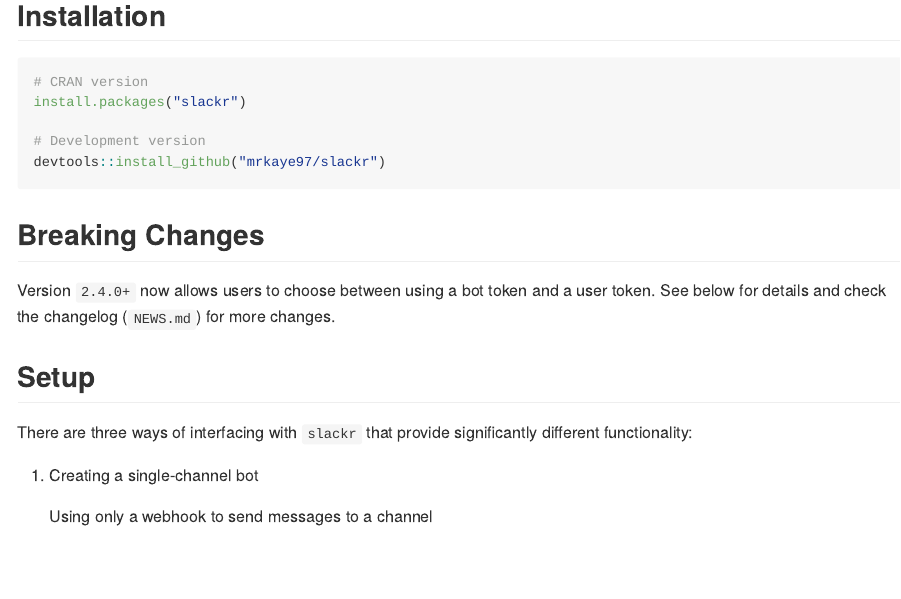
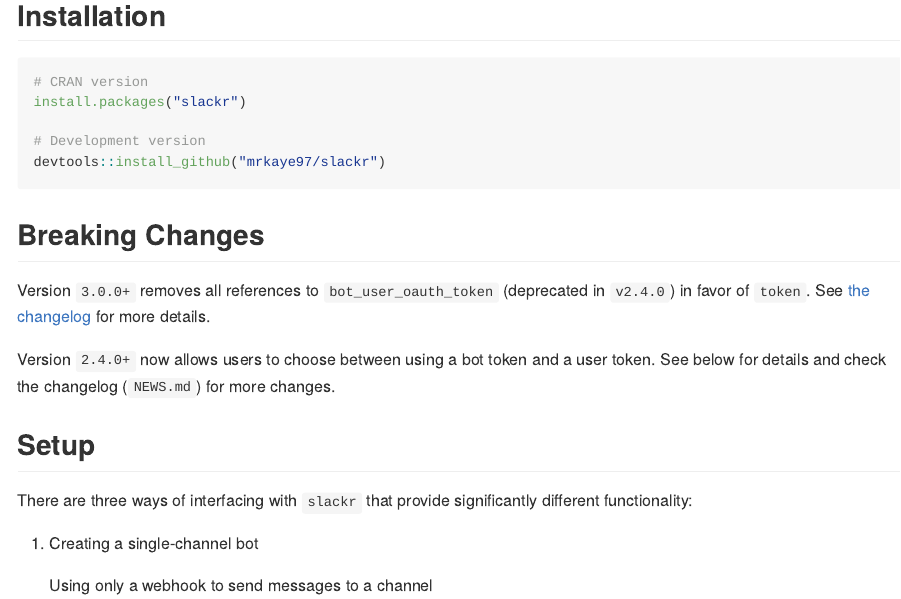
Before and after one commit to mrkaye97/slackr, an R Markdown document (README.Rmd): the page in a window 1100 px wide, from 240 px down. The pictures show the output file README.md that the author committed with the source, drawn offline in the style of GitHub; badge pictures from the web are left out.

Commit message:
readme update

```diff
--- a/README.Rmd
+++ b/README.Rmd
@@ -41,6 +41,8 @@
 
 
 ## Breaking Changes
+
+Version `3.0.0+` removes all references to `bot_user_oauth_token` (deprecated in `v2.4.0`) in favor of `token`. See [the changelog](https://mrkaye97.github.io/slackr/news/index.html) for more details.
 
 Version `2.4.0+` now allows users to choose between using a bot token and a user token. See below for details and check the changelog (`NEWS.md`) for more changes.
 
```
Also changed, not shown: README.md.
